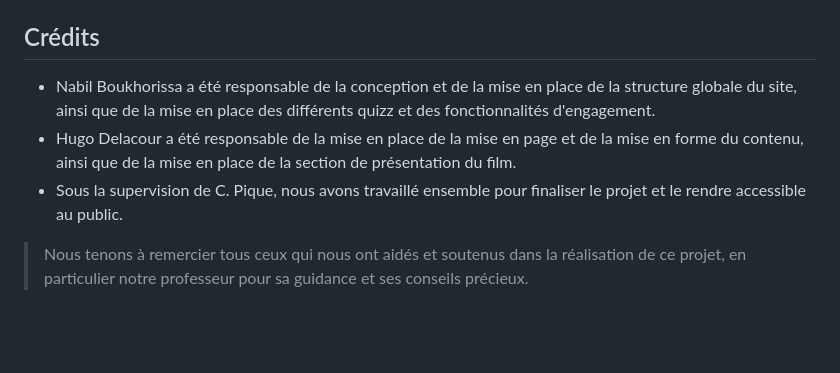
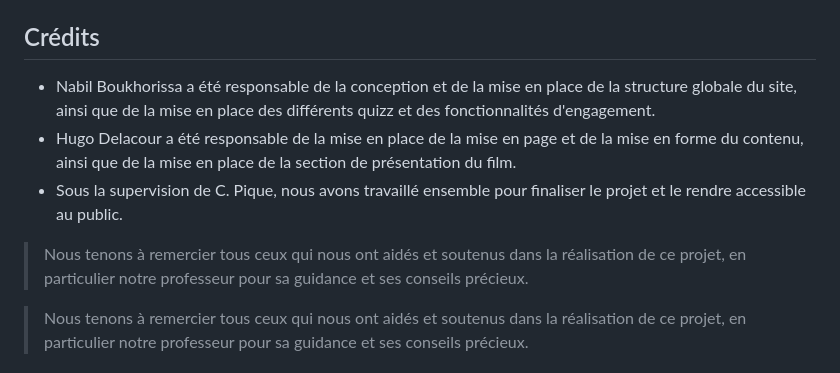
Before and after one commit to M-U-C-K-A/SAE301, a Markdown page: README.md, the part around the change. Rendered like a GitHub page; blank space fills up the shorter version.

```diff
--- a/README.md
+++ b/README.md
@@ -48,11 +48,11 @@ Nous sommes ouverts aux contributions et aux suggestions pour améliorer le site
 
 
 ## Crédits
-<ul>
-<li>Nabil Boukhorissa a été responsable de la conception et de la mise en place de la structure globale du site, ainsi que de la mise en place des différents quizz et des fonctionnalités d'engagement.</li>
-<li>Hugo Delacour a été responsable de la mise en place de la mise en page et de la mise en forme du contenu, ainsi que de la mise en place de la section de présentation du film.</li>
-<li>Sous la supervision de C. Pique, nous avons travaillé ensemble pour finaliser le projet et le rendre accessible au public.</li>
-</ul>
+- Nabil Boukhorissa a été responsable de la conception et de la mise en place de la structure globale du site, ainsi que de la mise en place des différents quizz et des fonctionnalités d'engagement.
+- Hugo Delacour a été responsable de la mise en place de la mise en page et de la mise en forme du contenu, ainsi que de la mise en place de la section de présentation du film.
+- Sous la supervision de C. Pique, nous avons travaillé ensemble pour finaliser le projet et le rendre accessible au public.
+
+>Nous tenons à remercier tous ceux qui nous ont aidés et soutenus dans la réalisation de ce projet, en particulier notre professeur pour sa guidance et ses conseils précieux.
 
 >Nous tenons à remercier tous ceux qui nous ont aidés et soutenus dans la réalisation de ce projet, en particulier notre professeur pour sa guidance et ses conseils précieux.
 
```
